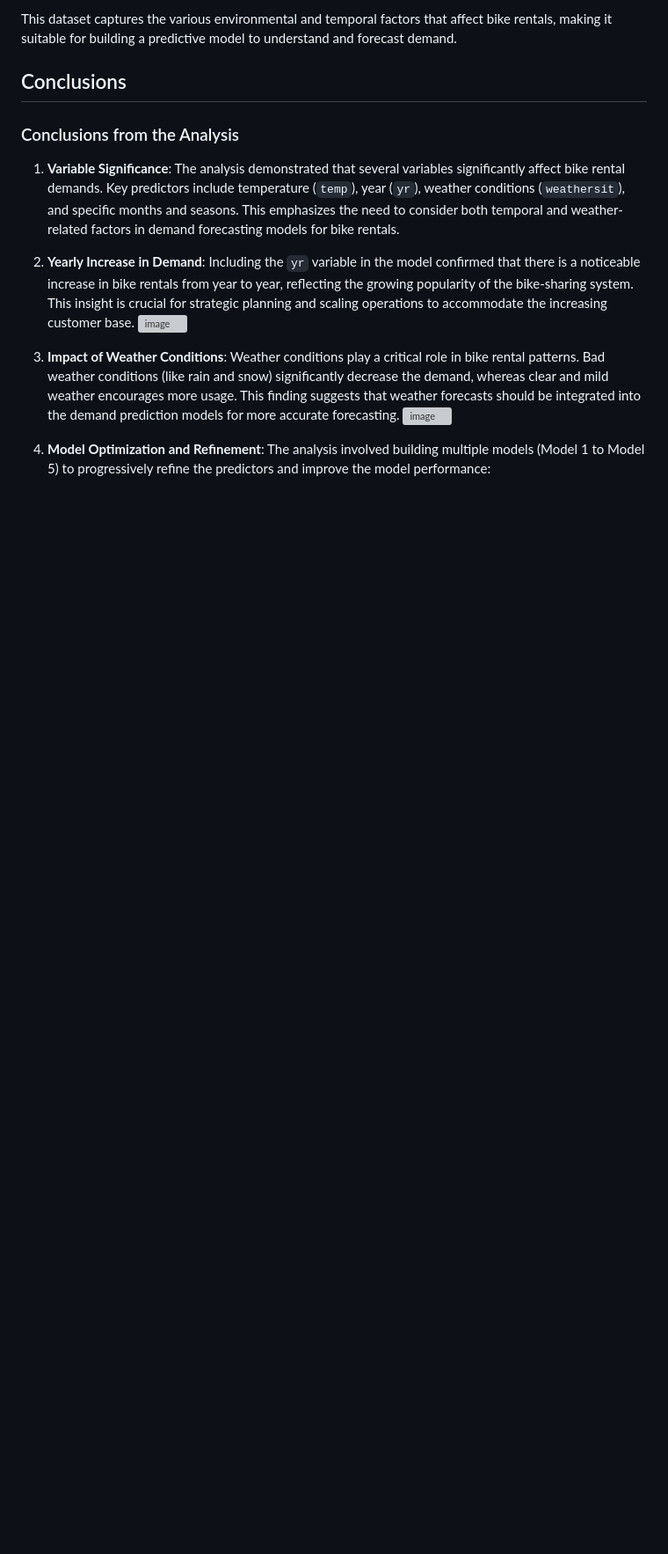
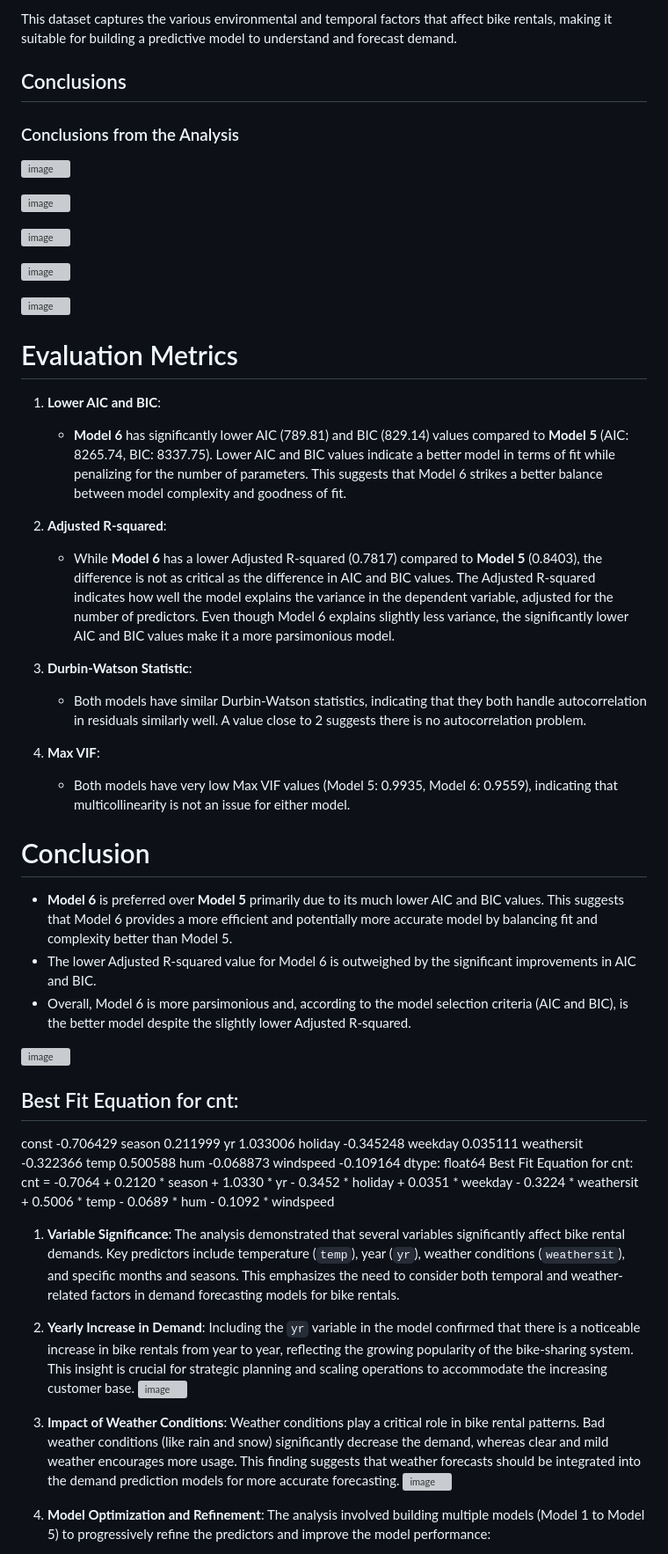
Before and after one commit to AkashdeepMH/BikeSharingAssignment, a Markdown page: README.md, the part around the change printed below. Shown: that part at 88% size. Drawn GitHub-style; blank space fills up the shorter version; grey boxes are pictures that could not be loaded.

```diff
--- a/README.md
+++ b/README.md
@@ -40,6 +40,53 @@ This dataset captures the various environmental and temporal factors that affect
 
 ## Conclusions
 ### Conclusions from the Analysis
+![image](https://github.com/user-attachments/assets/dccaae44-5edf-4ac0-b8e8-6f503c20e3a9)
+
+![image](https://github.com/user-attachments/assets/b43a0dc9-5d99-460a-81a3-d463b2612ca5)
+
+![image](https://github.com/user-attachments/assets/be3a4600-15bb-4cdd-85d5-22c7284dc1c5)
+
+![image](https://github.com/user-attachments/assets/f31e8de3-5bd1-4470-80f0-33beaa5a67d8)
+
+![image](https://github.com/user-attachments/assets/5313bddf-126c-49ab-b1b1-49f1cb92ec6b)
+
+# Evaluation Metrics
+
+1. **Lower AIC and BIC**:
+   - **Model 6** has significantly lower AIC (789.81) and BIC (829.14) values compared to **Model 5** (AIC: 8265.74, BIC: 8337.75). Lower AIC and BIC values indicate a better model in terms of fit while penalizing for the number of parameters. This suggests that Model 6 strikes a better balance between model complexity and goodness of fit.
+
+2. **Adjusted R-squared**:
+   - While **Model 6** has a lower Adjusted R-squared (0.7817) compared to **Model 5** (0.8403), the difference is not as critical as the difference in AIC and BIC values. The Adjusted R-squared indicates how well the model explains the variance in the dependent variable, adjusted for the number of predictors. Even though Model 6 explains slightly less variance, the significantly lower AIC and BIC values make it a more parsimonious model.
+
+3. **Durbin-Watson Statistic**:
+   - Both models have similar Durbin-Watson statistics, indicating that they both handle autocorrelation in residuals similarly well. A value close to 2 suggests there is no autocorrelation problem.
+
+4. **Max VIF**:
+   - Both models have very low Max VIF values (Model 5: 0.9935, Model 6: 0.9559), indicating that multicollinearity is not an issue for either model.
+
+# Conclusion
+
+- **Model 6** is preferred over **Model 5** primarily due to its much lower AIC and BIC values. This suggests that Model 6 provides a more efficient and potentially more accurate model by balancing fit and complexity better than Model 5.
+- The lower Adjusted R-squared value for Model 6 is outweighed by the significant improvements in AIC and BIC.
+- Overall, Model 6 is more parsimonious and, according to the model selection criteria (AIC and BIC), is the better model despite the slightly lower Adjusted R-squared.
+
+![image](https://github.com/user-attachments/assets/59ee2fb0-5b74-461c-b08a-039e20816aad)
+
+## Best Fit Equation for cnt:
+
+const        -0.706429
+season        0.211999
+yr            1.033006
+holiday      -0.345248
+weekday       0.035111
+weathersit   -0.322366
+temp          0.500588
+hum          -0.068873
+windspeed    -0.109164
+dtype: float64
+Best Fit Equation for cnt:
+cnt = -0.7064 + 0.2120 * season + 1.0330 * yr - 0.3452 * holiday + 0.0351 * weekday - 0.3224 * weathersit + 0.5006 * temp - 0.0689 * hum - 0.1092 * windspeed
+
 
 1. **Variable Significance**: The analysis demonstrated that several variables significantly affect bike rental demands. Key predictors include temperature (`temp`), year (`yr`), weather conditions (`weathersit`), and specific months and seasons. This emphasizes the need to consider both temporal and weather-related factors in demand forecasting models for bike rentals.
 
```
Also changed, not shown: other parts of README.md (+0 -4 lines).
